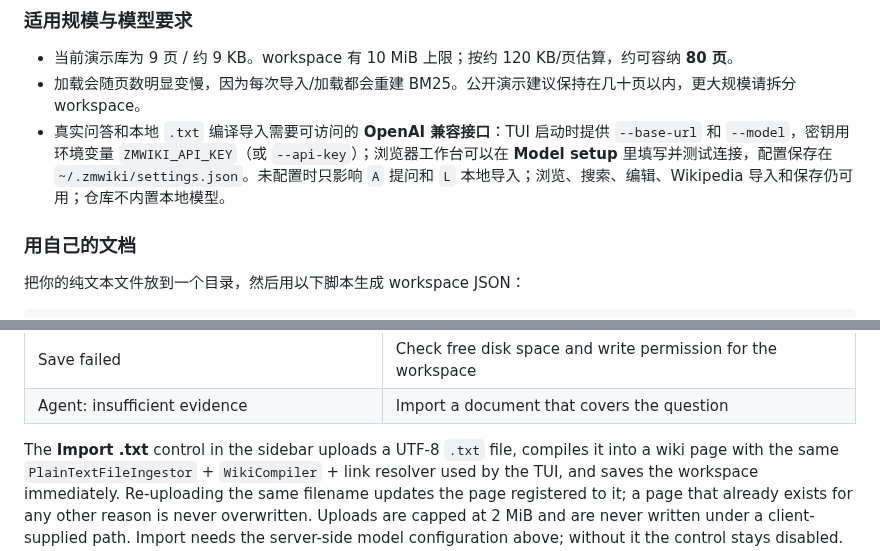
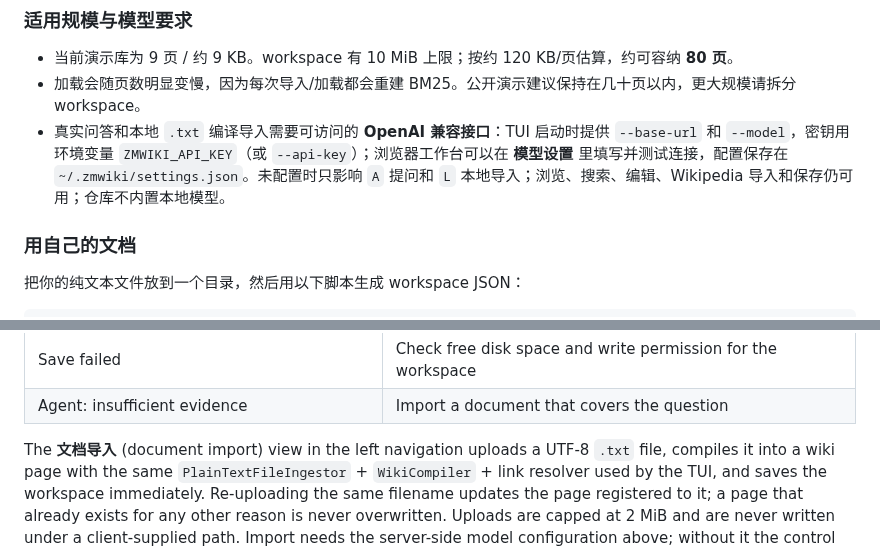
Before and after one commit to lip20041219/ZMWIKI, a Markdown page: README.md, 2 parts joined by grey strips. Rendered like a GitHub page.

Commit message:
feat: localize and redesign ZMWiki web workbench
Co-Authored-By: Claude Code <noreply@anthropic.com>

```diff
--- a/README.md
+++ b/README.md
@@ -312,7 +312,7 @@ python -m zmwiki.tui --workspace my_wiki.json --base-url https://api.deepseek.co
 
 - 当前演示库为 9 页 / 约 9 KB。workspace 有 10 MiB 上限；按约 120 KB/页估算，约可容纳 **80 页**。
 - 加载会随页数明显变慢，因为每次导入/加载都会重建 BM25。公开演示建议保持在几十页以内，更大规模请拆分 workspace。
-- 真实问答和本地 `.txt` 编译导入需要可访问的 **OpenAI 兼容接口**：TUI 启动时提供 `--base-url` 和 `--model`，密钥用环境变量 `ZMWIKI_API_KEY`（或 `--api-key`）；浏览器工作台可以在 **Model setup** 里填写并测试连接，配置保存在 `~/.zmwiki/settings.json`。未配置时只影响 `A` 提问和 `L` 本地导入；浏览、搜索、编辑、Wikipedia 导入和保存仍可用；仓库不内置本地模型。
+- 真实问答和本地 `.txt` 编译导入需要可访问的 **OpenAI 兼容接口**：TUI 启动时提供 `--base-url` 和 `--model`，密钥用环境变量 `ZMWIKI_API_KEY`（或 `--api-key`）；浏览器工作台可以在 **模型设置** 里填写并测试连接，配置保存在 `~/.zmwiki/settings.json`。未配置时只影响 `A` 提问和 `L` 本地导入；浏览、搜索、编辑、Wikipedia 导入和保存仍可用；仓库不内置本地模型。
 
 ### 用自己的文档
 
@@ -591,7 +592,7 @@ backup over the workspace file.
 | Save failed | Check free disk space and write permission for the workspace |
 | Agent: insufficient evidence | Import a document that covers the question |
 
-The **Import .txt** control in the sidebar uploads a UTF-8 `.txt` file, compiles
+The **文档导入** (document import) view in the left navigation uploads a UTF-8 `.txt` file, compiles
 it into a wiki page with the same `PlainTextFileIngestor` + `WikiCompiler` +
 link resolver used by the TUI, and saves the workspace immediately. Re-uploading
 the same filename updates the page registered to it; a page that already exists
```
Also changed, not shown: other parts of README.md (+5 -4 lines), docs/images/zmwiki_web.png, docs/images/zmwiki_web_setup.png, 7 other files.
